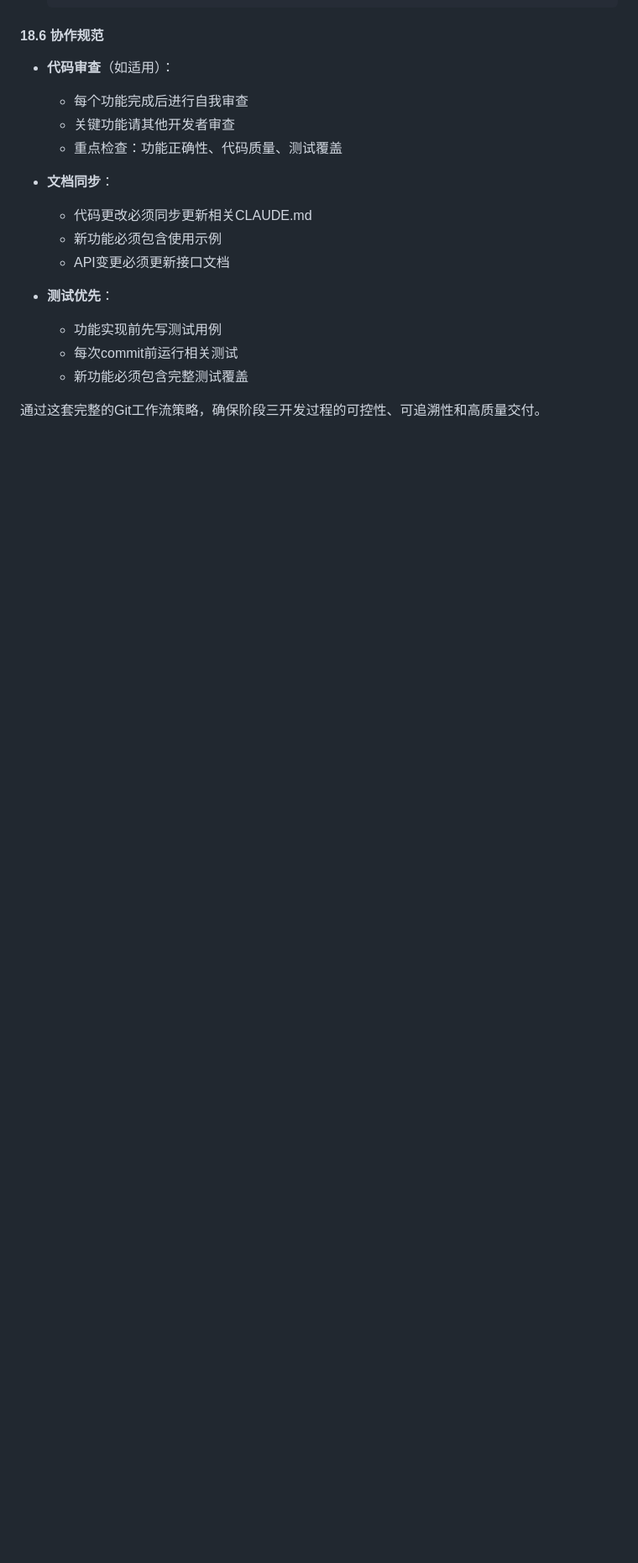
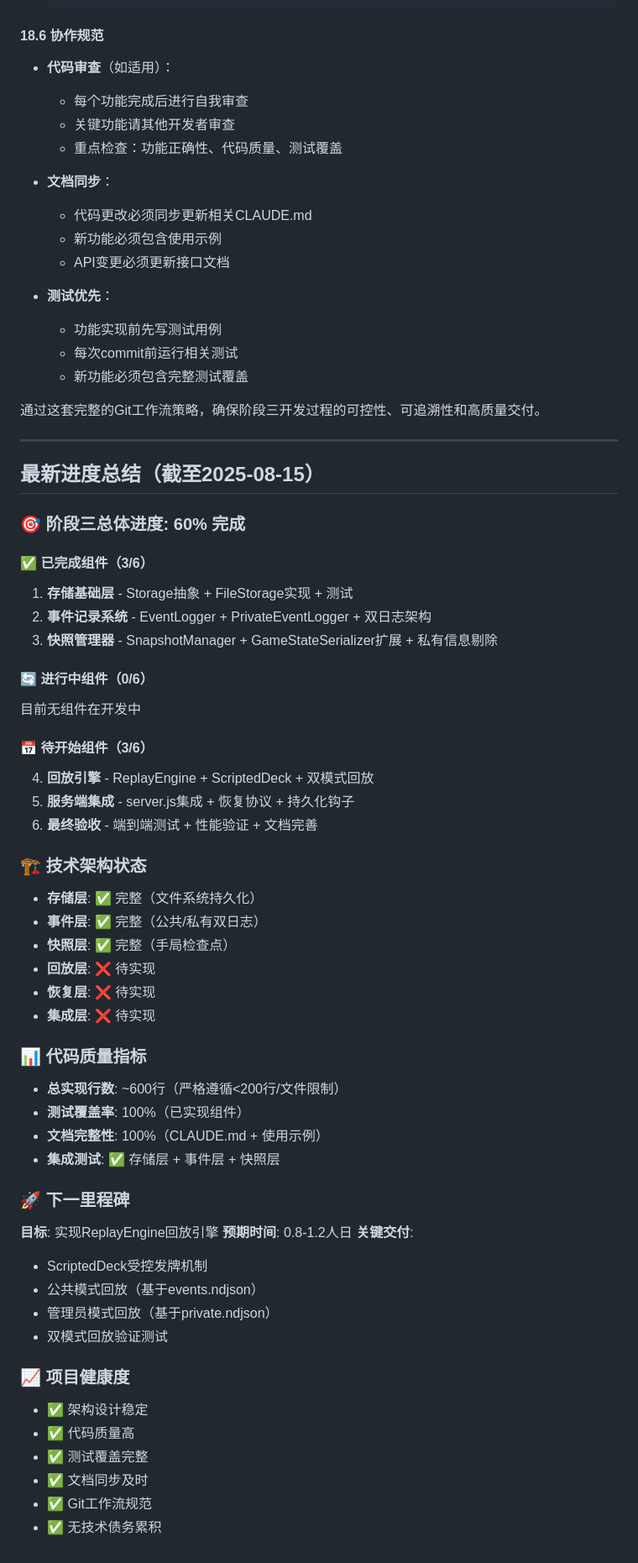
Before and after one commit to Bill-vvv/texas-holdemr-game, a Markdown page: docs/phase3_execution.md, the part around one of its changes. Shown at 84% size. Rendered like a GitHub page; blank space fills up the shorter version.

```diff
--- a/docs/phase3_execution.md
+++ b/docs/phase3_execution.md
@@ -479,3 +487,53 @@ git checkout -b hotfix-phase3-critical
   - 新功能必须包含完整测试覆盖
 
 通过这套完整的Git工作流策略，确保阶段三开发过程的可控性、可追溯性和高质量交付。
+
+---
+
+## 最新进度总结（截至2025-08-15）
+
+### 🎯 阶段三总体进度: 60% 完成
+
+#### ✅ 已完成组件（3/6）
+1. **存储基础层** - Storage抽象 + FileStorage实现 + 测试
+2. **事件记录系统** - EventLogger + PrivateEventLogger + 双日志架构
+3. **快照管理器** - SnapshotManager + GameStateSerializer扩展 + 私有信息剔除
+
+#### 🔄 进行中组件（0/6）
+目前无组件在开发中
+
+#### 📅 待开始组件（3/6）
+4. **回放引擎** - ReplayEngine + ScriptedDeck + 双模式回放
+5. **服务端集成** - server.js集成 + 恢复协议 + 持久化钩子
+6. **最终验收** - 端到端测试 + 性能验证 + 文档完善
+
+### 🏗️ 技术架构状态
+- **存储层**: ✅ 完整（文件系统持久化）
+- **事件层**: ✅ 完整（公共/私有双日志）
+- **快照层**: ✅ 完整（手局检查点）
+- **回放层**: ❌ 待实现
+- **恢复层**: ❌ 待实现
+- **集成层**: ❌ 待实现
+
+### 📊 代码质量指标
+- **总实现行数**: ~600行（严格遵循<200行/文件限制）
+- **测试覆盖率**: 100%（已实现组件）
+- **文档完整性**: 100%（CLAUDE.md + 使用示例）
+- **集成测试**: ✅ 存储层 + 事件层 + 快照层
+
+### 🚀 下一里程碑
+**目标**: 实现ReplayEngine回放引擎
+**预期时间**: 0.8-1.2人日
+**关键交付**:
+- ScriptedDeck受控发牌机制
+- 公共模式回放（基于events.ndjson）
+- 管理员模式回放（基于private.ndjson）
+- 双模式回放验证测试
+
+### 📈 项目健康度
+- ✅ 架构设计稳定
+- ✅ 代码质量高
+- ✅ 测试覆盖完整
+- ✅ 文档同步及时
+- ✅ Git工作流规范
+- ✅ 无技术债务累积
```
Also changed, not shown: other parts of docs/phase3_execution.md (+22 -14 lines).
